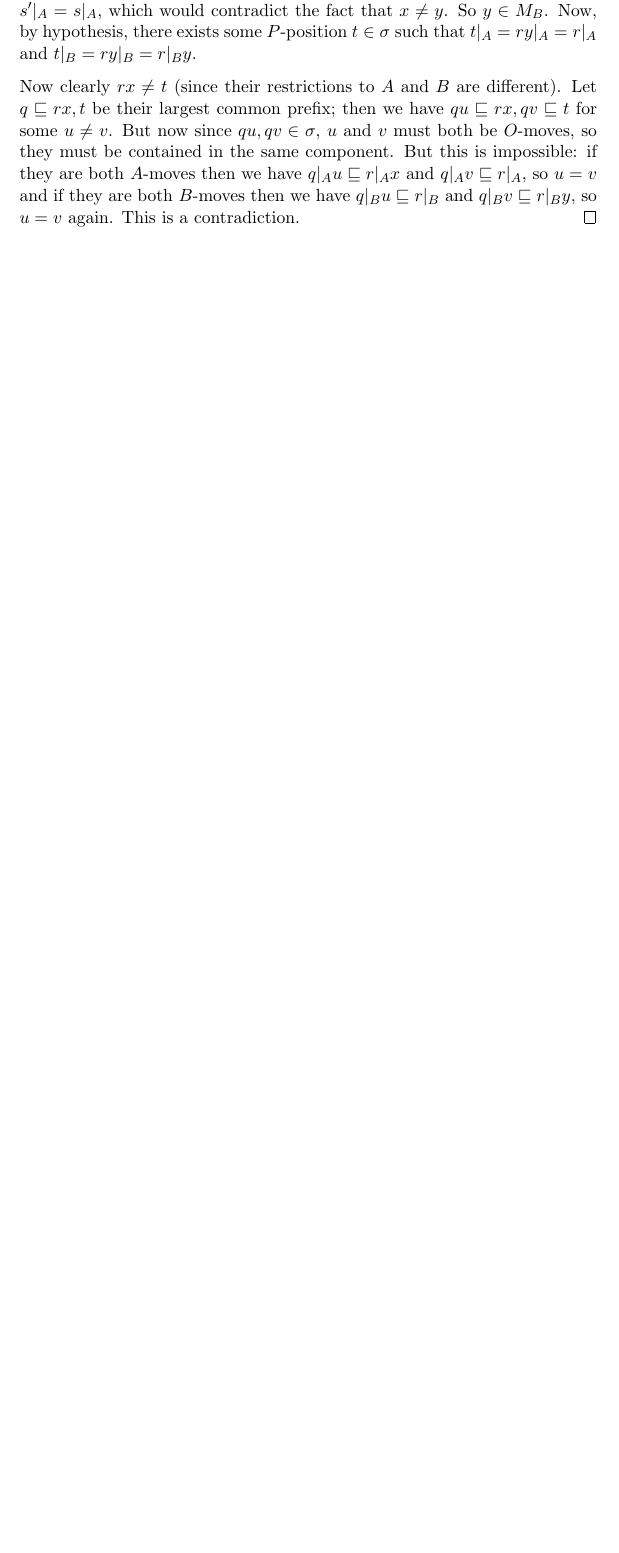
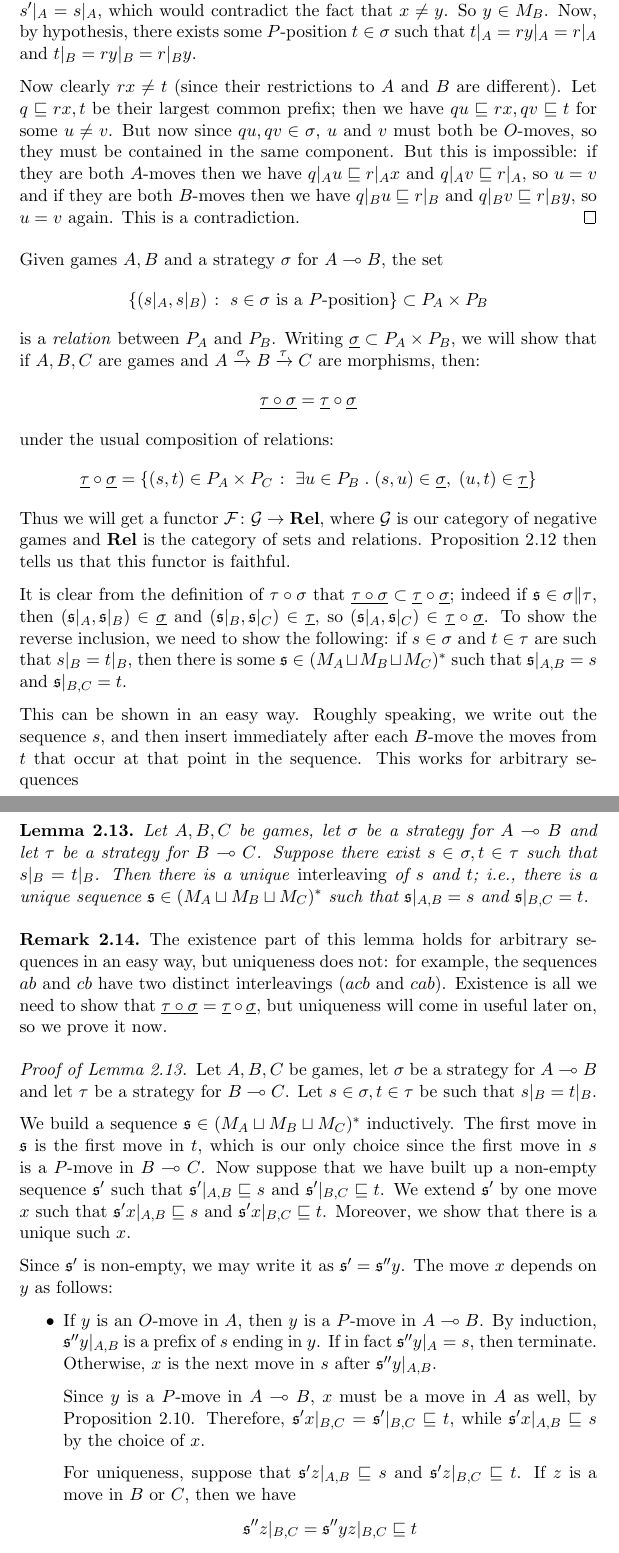
Before and after one commit to Oinkium/ordinal_games, a LaTeX document (ordinal_games.tex): part of page 12 of 13 before the commit and two parts of pages 12 and 13 of 14 after it, the two joined at a grey line, cut so that both start at the same text, the shorter picture padded with empty space. Compiled offline with pdfLaTeX.

Commit message:
Started writing the new thing up

```diff
--- a/ordinal_games.tex
+++ b/ordinal_games.tex
@@ -130,6 +130,7 @@
 \newcommand{\Set}{\catname{Set}}
 \newcommand{\Cont}{\catname{Cont}}
 \newcommand{\Sch}{\catname{Sch}}
+\newcommand{\Rel}{\catname{Rel}}
 \newcommand{\Mod}[1][]{\ifthenelse{\isempty{#1}}{\catname{Mod}}{#1\catname{mod}}}
 \DeclareMathOperator{\sh}{Sh}
 \newcommand{\Sh}[1][]{\ifthenelse{\isempty{#1}}{\sh}{\sh(#1)}}
@@ -183,8 +184,10 @@
 \newcommand{\G}{\mathcal G}
 \newcommand{\suchthat}{\;\colon\;}
 \newcommand{\varsuchthat}{\;\mid\;}
+\newcommand{\esuchthat}{\;.\;}
 \newcommand{\OP}{\{O,P\}}
 \renewcommand{\L}{\mathcal L}
+\newcommand{\F}{\mathcal F}
 \newcommand{\s}{\mathfrak s}
 \renewcommand{\t}{\mathfrak t}
 \newcommand{\emptyplay}{\epsilon}
@@ -193,6 +196,7 @@
 \newcommand{\prefix}{\sqsubseteq}
 \renewcommand{\ss}{\mathbf{s}}
 \newcommand{\pfun}{\rightharpoonup}
+\newcommand{\grel}[1]{\underline{#1}}
 
 %%% END Article customizations
 
@@ -528,3 +534,42 @@ Thus we see that the plays according to some given strategy $\sigma$ for $A\impl
   \end{proof}
 \end{lemma}
 
+Given games $A,B$ and a strategy $\sigma$ for $A\implies B$, the set
+\[
+  \{(s\vert_A,s\vert_B)\suchthat \textrm{$s\in\sigma$ is a $P$-position}\}\subset P_A\times P_B
+  \]
+is a \emph{relation} between $P_A$ and $P_B$.  Writing $\grel\sigma\subset P_A\times P_B$, we will show that if $A,B,C$ are games and $A\xrightarrow{\sigma}\map{\tau}{B}{C}$ are morphisms, then:
+\[
+  \grel{\comp\tau\sigma}=\comp{\grel\tau}{\grel\sigma}
+  \]
+under the usual composition of relations:
+\[
+  \comp{\grel\tau}{\grel\sigma} = \{(s,t)\in P_A\times P_C\suchthat \exists u\in P_B\esuchthat (s,u)\in\grel\sigma,\;(u,t)\in\grel\tau\}
+  \]
+Thus we will get a functor $\cmap{\F}{\G}{\Rel}$, where $\G$ is our category of negative games and $\Rel$ is the category of sets and relations.  Proposition \ref{HylandSchalkFaithful} then tells us that this functor is faithful.
+
+It is clear from the definition of $\comp\tau\sigma$ that $\grel{\comp\tau\sigma}\subset\comp{\grel\tau}{\grel\sigma}$; indeed if $\s\in\sigma\|\tau$, then $(\s\vert_A,\s\vert_B)\in\grel\sigma$ and $(\s\vert_B,\s\vert_C)\in\grel\tau$, so $(\s\vert_A,\s\vert_C)\in\comp{\grel\tau}{\grel\sigma}$.  To show the reverse inclusion, we need to show the following: if $s\in\sigma$ and $t\in\tau$ are such that $s\vert_B=t\vert_B$, then there is some $\s\in (M_A\cprd M_B\cprd M_C)^*$ such that $\s\vert_{A,B}=s$ and $\s\vert_{B,C}=t$.
+
+This can be shown in an easy way.  Roughly speaking, we write out the sequence $s$, and then insert immediately after each $B$-move the moves from $t$ that occur at that point in the sequence.  This works for arbitrary sequences
+
+\begin{lemma}
+  \label{HylandSchalkIsFunctor}
+  Let $A,B,C$ be games, let $\sigma$ be a strategy for $A\implies B$ and let $\tau$ be a strategy for $B\implies C$.  Suppose there exist $s\in\sigma,t\in\tau$ such that $s\vert_B=t\vert_B$.  Then there is a unique \emph{interleaving} of $s$ and $t$; i.e., there is a unique sequence $\s\in (M_A\cprd M_B\cprd M_C)^*$ such that $\s\vert_{A,B}=s$ and $\s\vert_{B,C}=t$.
+\end{lemma}
+\begin{remark}
+  The existence part of this lemma holds for arbitrary sequences in an easy way, but uniqueness does not: for example, the sequences $ab$ and $cb$ have two distinct interleavings ($acb$ and $cab$).  Existence is all we need to show that $\grel{\comp\tau\sigma}=\comp{\grel\tau}{\grel\sigma}$, but uniqueness will come in useful later on, so we prove it now.
+\end{remark}
+\begin{proof}[Proof of Lemma \ref{HylandSchalkIsFunctor}]
+  Let $A,B,C$ be games, let $\sigma$ be a strategy for $A\implies B$ and let $\tau$ be a strategy for $B\implies C$.  Let $s\in\sigma,t\in\tau$ be such that $s\vert_B=t\vert_B$.
+
+  We build a sequence $\s\in (M_A\cprd M_B\cprd M_C)^*$ inductively.  The first move in $\s$ is the first move in $t$, which is our only choice since the first move in $s$ is a $P$-move in $B\implies C$.  Now suppose that we have built up a non-empty sequence $\s'$ such that $\s'\vert_{A,B}\prefix s$ and $\s'\vert_{B,C}\prefix t$.  We extend $\s'$ by one move $x$ such that $\s'x\vert_{A,B}\prefix s$ and $\s'x\vert_{B,C}\prefix t$.  Moreover, we show that there is a unique such $x$.
+
+  Since $\s'$ is non-empty, we may write it as $\s'=\s''y$.  The move $x$ depends on $y$ as follows:
+  \begin{itemize}
+    \item If $y$ is an $O$-move in $A$, then $y$ is a $P$-move in $A\implies B$.  By induction, $\s''y\vert_{A,B}$ is a prefix of $s$ ending in $y$.  If in fact $\s''y\vert_A=s$, then terminate.  Otherwise, $x$ is the next move in $s$ after $\s''y\vert_{A,B}$.
+
+      Since $y$ is a $P$-move in $A\implies B$, $x$ must be a move in $A$ as well, by Proposition \ref{WhoSwitchesGames}.  Therefore, $\s'x\vert_{B,C}=\s'\vert_{B,C}\prefix t$, while $\s'x\vert_{A,B}\prefix s$ by the choice of $x$.
+
+      For uniqueness, suppose that $\s'z\vert_{A,B}\prefix s$ and $\s'z\vert_{B,C}\prefix t$.  If $z$ is a move in $B$ or $C$, then we have
+      \[
+        \s''z\vert_{B,C}=\s''yz\vert_{B,C}\prefix t
```
Also changed, not shown: ordinal_games.pdf, ordinal_games.tex (14 more changed lines), 2 other files.
